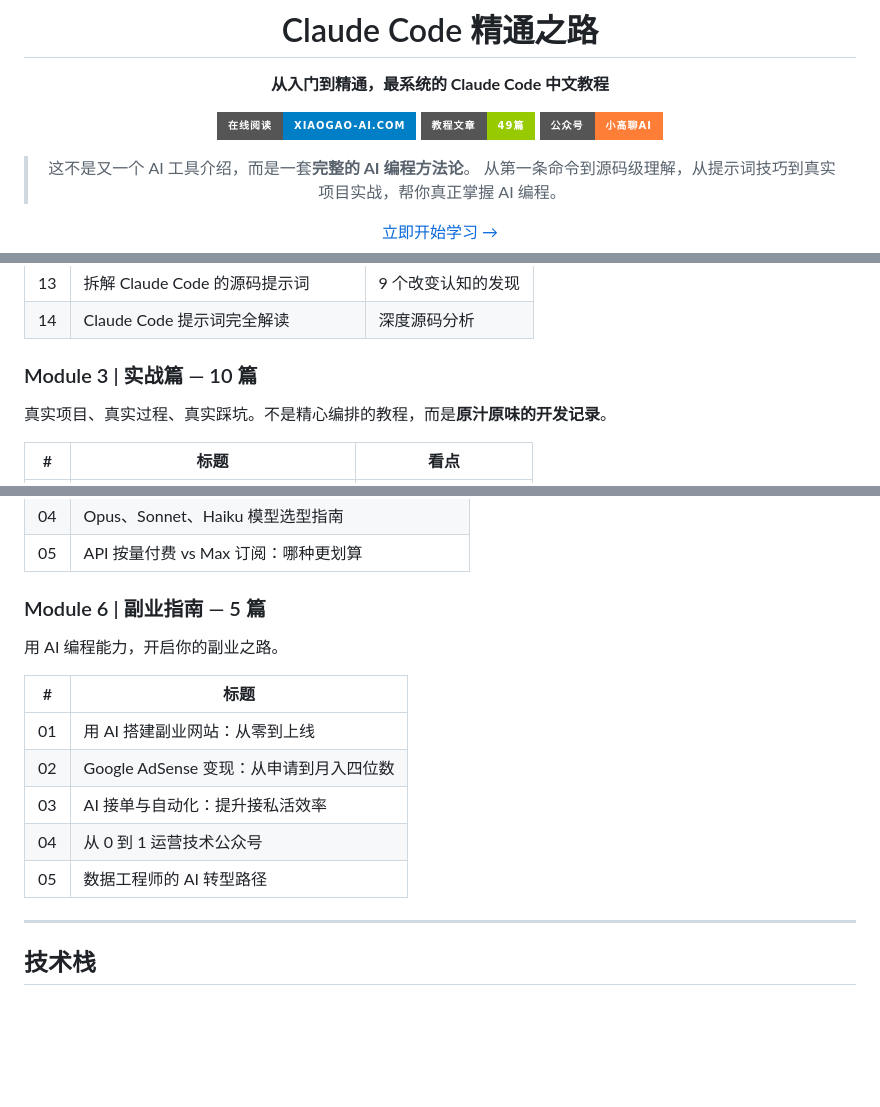
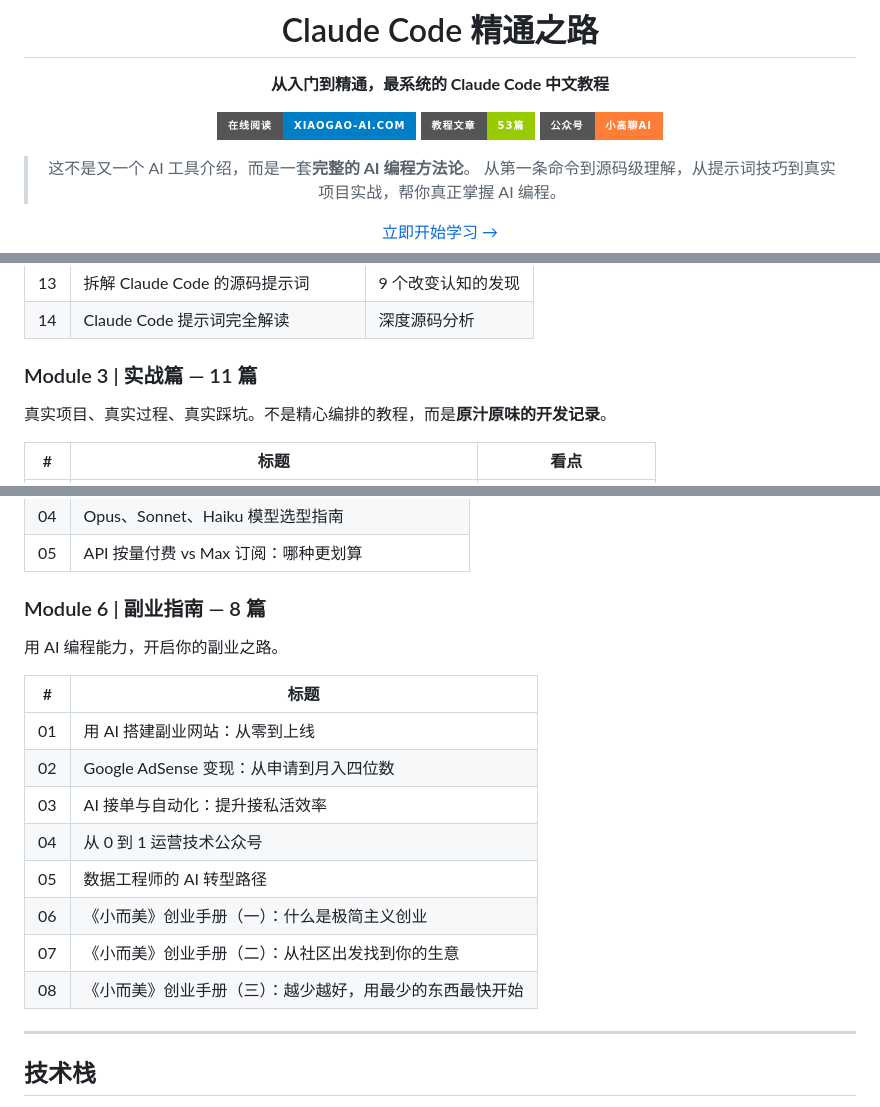
Before and after one commit to grl2345/claude-code-mastery, a Markdown page: README.md, 3 parts joined by grey strips. Rendered like a GitHub page; badges without logos; blank space fills up the shorter version.

Commit message:
更新 README：新增实战篇第11篇和《小而美》创业手册系列3篇，文章总数更新为53篇
https://claude.ai/code/session_01M6UAba9EbcEg3BR9ZjS45d

```diff
--- a/README.md
+++ b/README.md
@@ -5,7 +5,7 @@
 **从入门到精通，最系统的 Claude Code 中文教程**
 
 [![在线阅读](https://img.shields.io/badge/在线阅读-xiaogao--ai.com-blue?style=for-the-badge)](https://www.xiaogao-ai.com/)
-[![文章数量](https://img.shields.io/badge/教程文章-49篇-green?style=for-the-badge)](#课程大纲)
+[![文章数量](https://img.shields.io/badge/教程文章-53篇-green?style=for-the-badge)](#课程大纲)
 [![公众号](https://img.shields.io/badge/公众号-小高聊AI-orange?style=for-the-badge)](#关注我)
 
 > 这不是又一个 AI 工具介绍，而是一套**完整的 AI 编程方法论**。
@@ -72,7 +72,7 @@
 | 13 | 拆解 Claude Code 的源码提示词 | 9 个改变认知的发现 |
 | 14 | Claude Code 提示词完全解读 | 深度源码分析 |
 
-### Module 3 | 实战篇 — 10 篇
+### Module 3 | 实战篇 — 11 篇
 
 真实项目、真实过程、真实踩坑。不是精心编排的教程，而是**原汁原味的开发记录**。
 
@@ -110,7 +111,7 @@
 | 04 | Opus、Sonnet、Haiku 模型选型指南 |
 | 05 | API 按量付费 vs Max 订阅：哪种更划算 |
 
-### Module 6 | 副业指南 — 5 篇
+### Module 6 | 副业指南 — 8 篇
 
 用 AI 编程能力，开启你的副业之路。
 
@@ -121,6 +122,9 @@
 | 03 | AI 接单与自动化：提升接私活效率 |
 | 04 | 从 0 到 1 运营技术公众号 |
 | 05 | 数据工程师的 AI 转型路径 |
+| 06 | 《小而美》创业手册（一）：什么是极简主义创业 |
+| 07 | 《小而美》创业手册（二）：从社区出发找到你的生意 |
+| 08 | 《小而美》创业手册（三）：越少越好，用最少的东西最快开始 |
 
 ---
 
```
Also changed, not shown: other parts of README.md (+1 -0 lines).
